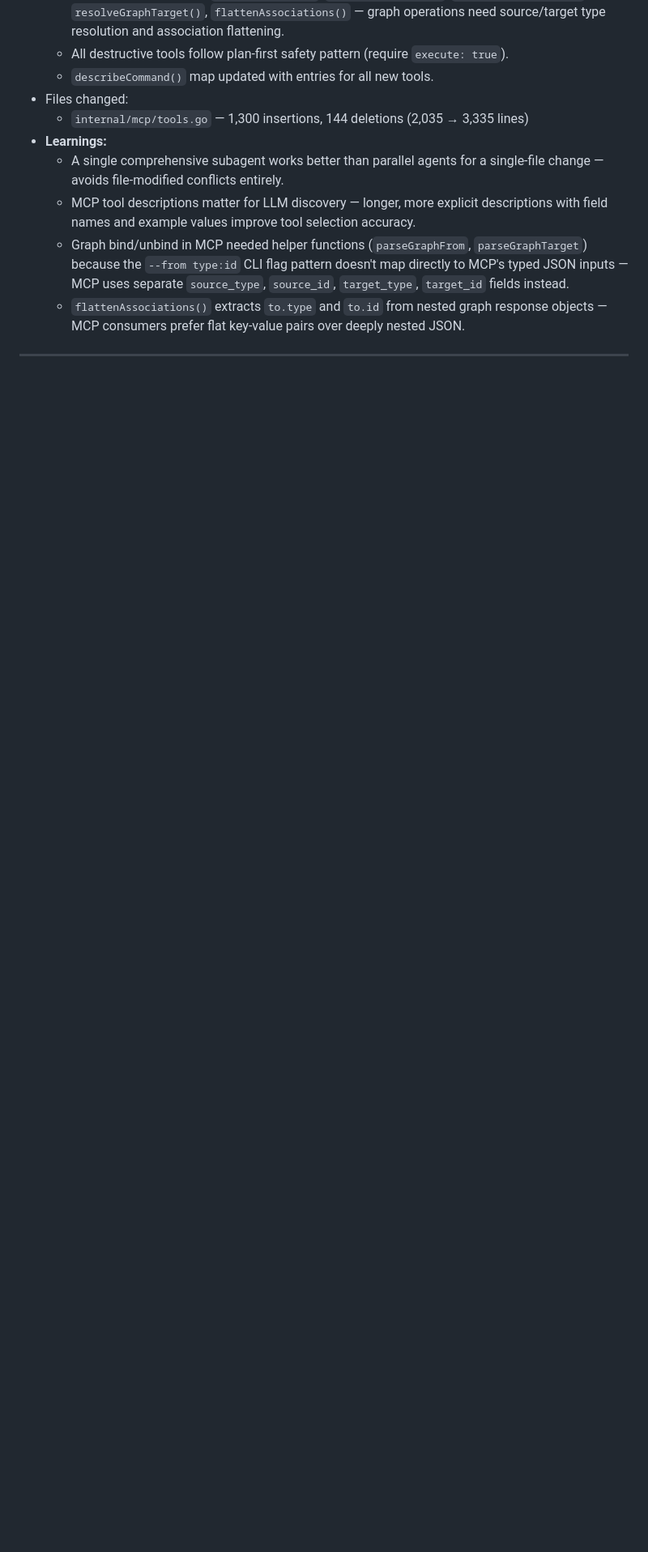
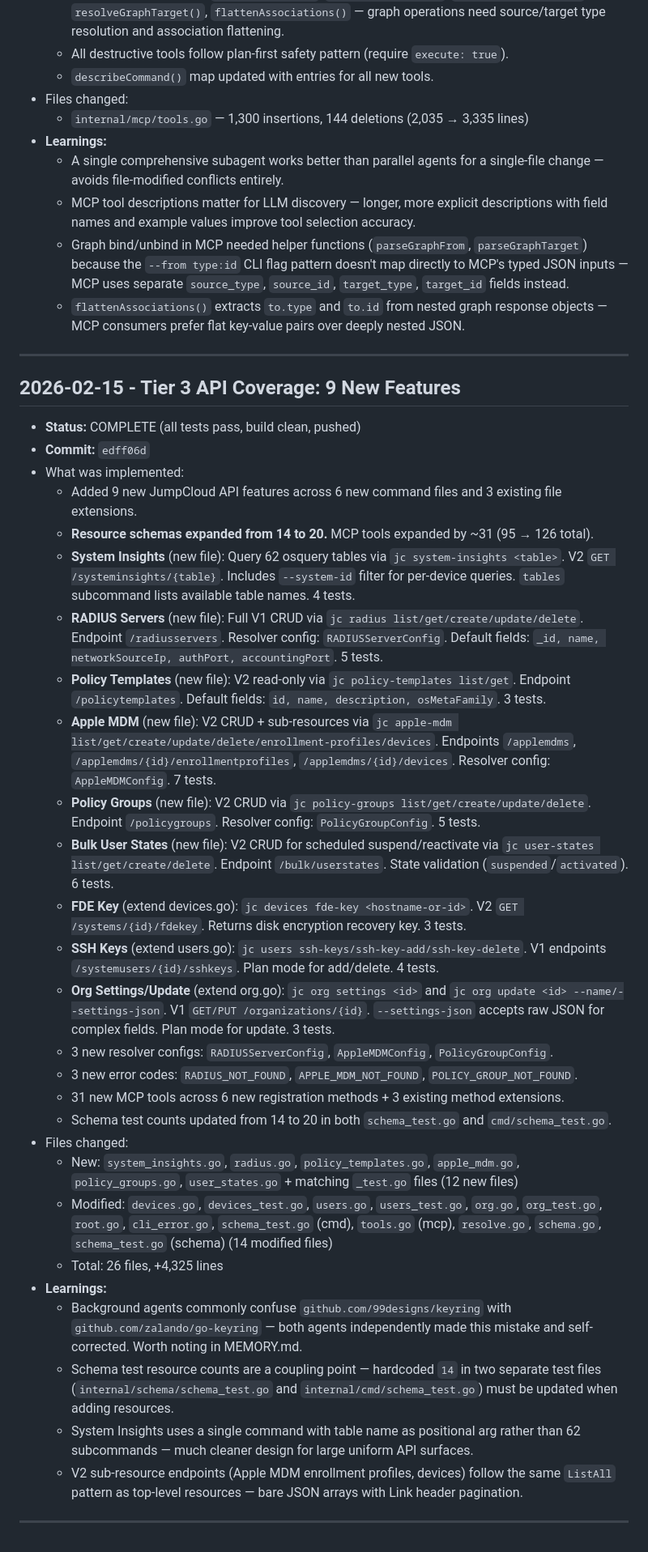
Before and after one commit to TheJumpCloud/jc-cli, a Markdown page: progress.md, the part around the change. Shown at 81% size. GitHub-like rendering; blank space fills up the shorter version.

Commit message:
docs: update progress with Tier 3 API coverage results
Co-Authored-By: Claude Opus 4.6 <noreply@anthropic.com>

```diff
--- a/progress.md
+++ b/progress.md
@@ -1164,3 +1164,33 @@
   - Graph bind/unbind in MCP needed helper functions (`parseGraphFrom`, `parseGraphTarget`) because the `--from type:id` CLI flag pattern doesn't map directly to MCP's typed JSON inputs — MCP uses separate `source_type`, `source_id`, `target_type`, `target_id` fields instead.
   - `flattenAssociations()` extracts `to.type` and `to.id` from nested graph response objects — MCP consumers prefer flat key-value pairs over deeply nested JSON.
 ---
+
+## 2026-02-15 - Tier 3 API Coverage: 9 New Features
+- **Status:** COMPLETE (all tests pass, build clean, pushed)
+- **Commit:** `edff06d`
+- What was implemented:
+  - Added 9 new JumpCloud API features across 6 new command files and 3 existing file extensions.
+  - **Resource schemas expanded from 14 to 20.** MCP tools expanded by ~31 (95 → 126 total).
+  - **System Insights** (new file): Query 62 osquery tables via `jc system-insights <table>`. V2 `GET /systeminsights/{table}`. Includes `--system-id` filter for per-device queries. `tables` subcommand lists available table names. 4 tests.
+  - **RADIUS Servers** (new file): Full V1 CRUD via `jc radius list/get/create/update/delete`. Endpoint `/radiusservers`. Resolver config: `RADIUSServerConfig`. Default fields: `_id, name, networkSourceIp, authPort, accountingPort`. 5 tests.
+  - **Policy Templates** (new file): V2 read-only via `jc policy-templates list/get`. Endpoint `/policytemplates`. Default fields: `id, name, description, osMetaFamily`. 3 tests.
+  - **Apple MDM** (new file): V2 CRUD + sub-resources via `jc apple-mdm list/get/create/update/delete/enrollment-profiles/devices`. Endpoints `/applemdms`, `/applemdms/{id}/enrollmentprofiles`, `/applemdms/{id}/devices`. Resolver config: `AppleMDMConfig`. 7 tests.
+  - **Policy Groups** (new file): V2 CRUD via `jc policy-groups list/get/create/update/delete`. Endpoint `/policygroups`. Resolver config: `PolicyGroupConfig`. 5 tests.
+  - **Bulk User States** (new file): V2 CRUD for scheduled suspend/reactivate via `jc user-states list/get/create/delete`. Endpoint `/bulk/userstates`. State validation (`suspended`/`activated`). 6 tests.
+  - **FDE Key** (extend devices.go): `jc devices fde-key <hostname-or-id>`. V2 `GET /systems/{id}/fdekey`. Returns disk encryption recovery key. 3 tests.
+  - **SSH Keys** (extend users.go): `jc users ssh-keys/ssh-key-add/ssh-key-delete`. V1 endpoints `/systemusers/{id}/sshkeys`. Plan mode for add/delete. 4 tests.
+  - **Org Settings/Update** (extend org.go): `jc org settings <id>` and `jc org update <id> --name/--settings-json`. V1 `GET/PUT /organizations/{id}`. `--settings-json` accepts raw JSON for complex fields. Plan mode for update. 3 tests.
+  - 3 new resolver configs: `RADIUSServerConfig`, `AppleMDMConfig`, `PolicyGroupConfig`.
+  - 3 new error codes: `RADIUS_NOT_FOUND`, `APPLE_MDM_NOT_FOUND`, `POLICY_GROUP_NOT_FOUND`.
+  - 31 new MCP tools across 6 new registration methods + 3 existing method extensions.
+  - Schema test counts updated from 14 to 20 in both `schema_test.go` and `cmd/schema_test.go`.
+- Files changed:
+  - New: `system_insights.go`, `radius.go`, `policy_templates.go`, `apple_mdm.go`, `policy_groups.go`, `user_states.go` + matching `_test.go` files (12 new files)
+  - Modified: `devices.go`, `devices_test.go`, `users.go`, `users_test.go`, `org.go`, `org_test.go`, `root.go`, `cli_error.go`, `schema_test.go` (cmd), `tools.go` (mcp), `resolve.go`, `schema.go`, `schema_test.go` (schema) (14 modified files)
+  - Total: 26 files, +4,325 lines
+- **Learnings:**
+  - Background agents commonly confuse `github.com/99designs/keyring` with `github.com/zalando/go-keyring` — both agents independently made this mistake and self-corrected. Worth noting in MEMORY.md.
+  - Schema test resource counts are a coupling point — hardcoded `14` in two separate test files (`internal/schema/schema_test.go` and `internal/cmd/schema_test.go`) must be updated when adding resources.
+  - System Insights uses a single command with table name as positional arg rather than 62 subcommands — much cleaner design for large uniform API surfaces.
+  - V2 sub-resource endpoints (Apple MDM enrollment profiles, devices) follow the same `ListAll` pattern as top-level resources — bare JSON arrays with Link header pagination.
+---
```
